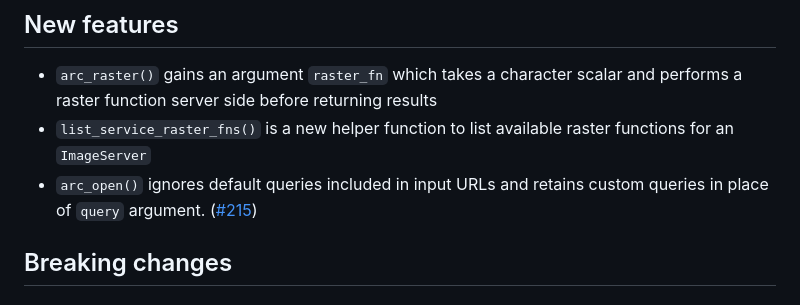
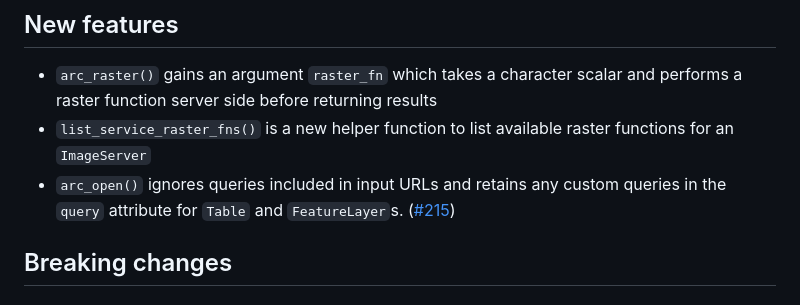
Before and after one commit to R-ArcGIS/arcgislayers, a Markdown page: NEWS.md, the part around the change. GitHub-like rendering.

Commit message:
update news

```diff
--- a/NEWS.md
+++ b/NEWS.md
@@ -9,7 +9,7 @@
 
 - `arc_raster()` gains an argument `raster_fn` which takes a character scalar and performs a raster function server side before returning results
 - `list_service_raster_fns()` is a new helper function to list available raster functions for an `ImageServer`
-- `arc_open()` ignores default queries included in input URLs and retains custom queries in place of `query` argument. ([#215](https://github.com/R-ArcGIS/arcgislayers/issues/215))
+- `arc_open()` ignores queries included in input URLs and retains any custom queries in the `query` attribute for `Table` and `FeatureLayer`s. ([#215](https://github.com/R-ArcGIS/arcgislayers/issues/215))
 
 ## Breaking changes
 
```
